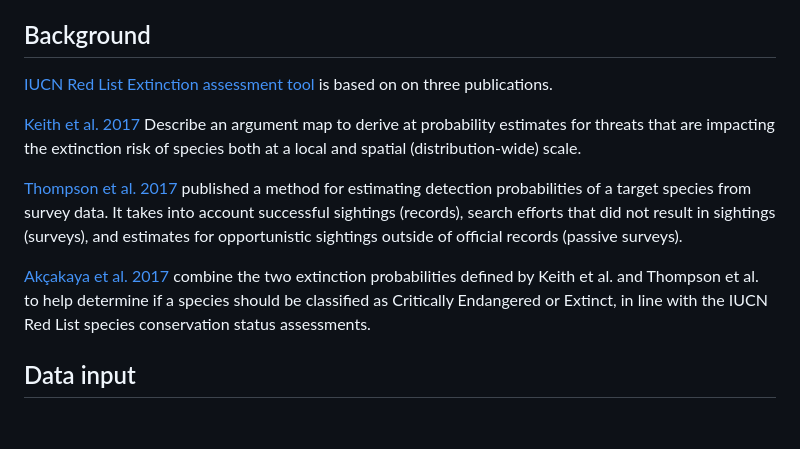
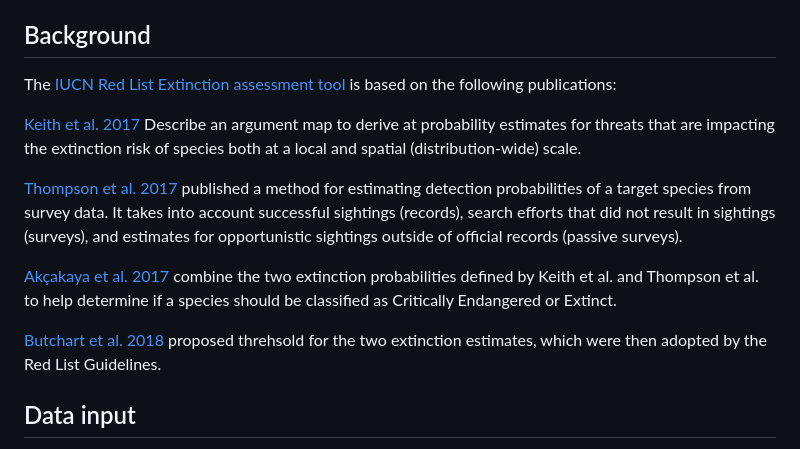
Before and after one commit to hcliedtke/extinct, a Markdown page: README.md, the part around one of its changes. Drawn GitHub-style; blank space fills up the shorter version.

```diff
--- a/README.md
+++ b/README.md
@@ -13,13 +13,15 @@ Launch the app here: https://hcliedtke.shinyapps.io/extinct/
 
 ## Background
 
-[IUCN Red List Extinction assessment tool](https://www.iucnredlist.org/resources/ex-probability) is based on on three publications.
+The [IUCN Red List Extinction assessment tool](https://www.iucnredlist.org/resources/ex-probability) is based on the following publications:
 
 [Keith et al. 2017](https://doi.org/10.1016/j.biocon.2017.07.026) Describe an argument map to derive at probability estimates for threats that are impacting the extinction risk of species both at a local and spatial (distribution-wide) scale.
 
 [Thompson et al. 2017](https://www.sciencedirect.com/science/article/pii/S0006320717300575#s0080) published a method for estimating detection probabilities of a target species from survey data. It takes into account successful sightings (records), search efforts that did not result in sightings (surveys), and estimates for opportunistic sightings outside of official records (passive surveys).
 
-[Akçakaya et al. 2017](https://doi.org/10.1016/j.biocon.2017.07.027) combine the two extinction probabilities defined by Keith et al. and Thompson et al. to help determine if a species should be classified as Critically Endangered or Extinct, in line with the IUCN Red List species conservation status assessments.
+[Akçakaya et al. 2017](https://doi.org/10.1016/j.biocon.2017.07.027) combine the two extinction probabilities defined by Keith et al. and Thompson et al. to help determine if a species should be classified as Critically Endangered or Extinct.
+
+[Butchart et al. 2018](https://doi.org/10.1016/j.biocon.2018.08.014) proposed threhsold for the two extinction estimates, which were then adopted by the Red List Guidelines.
 
 
 ## Data input
```
Also changed, not shown: other parts of README.md (+6 -33 lines).
